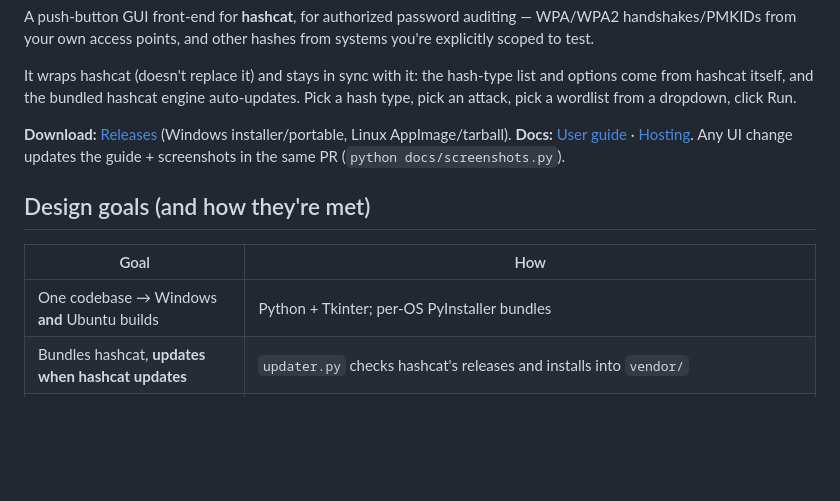
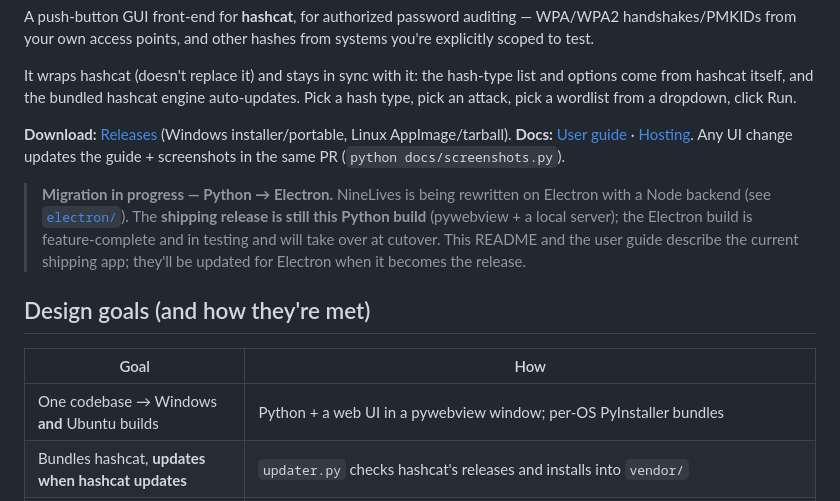
Before and after one commit to ardyn-systems/NineLives, a Markdown page: README.md, the part around the change. GitHub-like rendering; blank space fills up the shorter version.

Commit message:
docs: note the Electron migration in README + user guide (and fix stale line) (#32)
Backfills the top-level docs, which I should have flagged in Phase 0: the
README and user guide didn't mention the Python→Electron migration at all.
Adds a clear "migration in progress — shipping build is still Python; Electron
in testing" note to both, pointing at electron/README.md. Also fixes a stale
README line that still said "Tkinter" (the UI has been a pywebview web view
since the pivot).

Docs-only; no behaviour change.

Co-authored-by: Claude Opus 4.8 <noreply@anthropic.com>

```diff
--- a/README.md
+++ b/README.md
@@ -19,11 +19,18 @@ click Run.
 Any UI change updates the guide + screenshots in the same PR
 (`python docs/screenshots.py`).
 
+> **Migration in progress — Python → Electron.** NineLives is being rewritten
+> on Electron with a Node backend (see [`electron/`](electron/README.md)). The
+> **shipping release is still this Python build** (pywebview + a local server);
+> the Electron build is feature-complete and in testing and will take over at
+> cutover. This README and the user guide describe the current shipping app;
+> they'll be updated for Electron when it becomes the release.
+
 ## Design goals (and how they're met)
 
 | Goal | How |
 |------|-----|
-| One codebase → Windows **and** Ubuntu builds | Python + Tkinter; per-OS PyInstaller bundles |
+| One codebase → Windows **and** Ubuntu builds | Python + a web UI in a pywebview window; per-OS PyInstaller bundles |
 | Bundles hashcat, **updates when hashcat updates** | `updater.py` checks hashcat's releases and installs into `vendor/` |
 | Options stay current automatically | `hashcat_iface.py` parses `hashcat --help` for the live hash-mode catalog (cached, with a static fallback) |
 | SecLists from **dropdowns**, no uploading | `wordlists.py` indexes the bundled starter set, on-demand downloads, and your own SecLists folder |
```
Also changed, not shown: docs/user-guide.md (+5 -0 lines).
